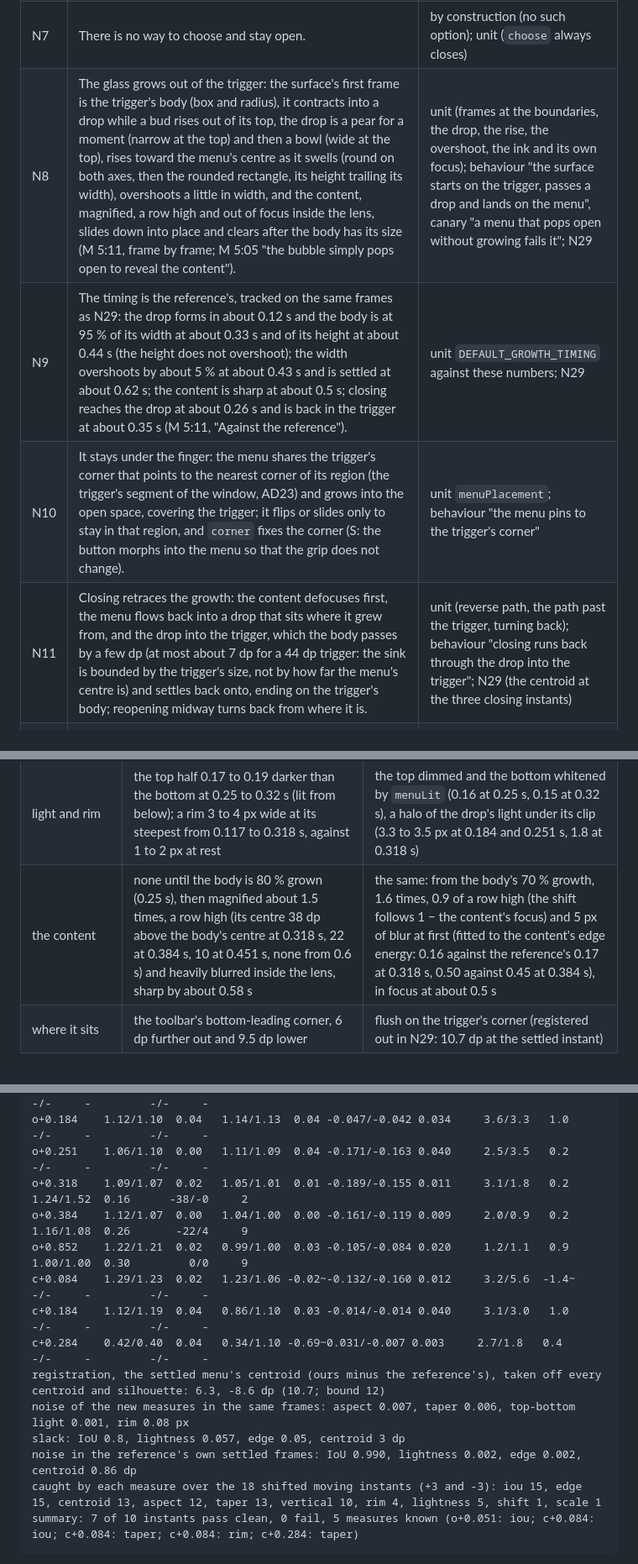
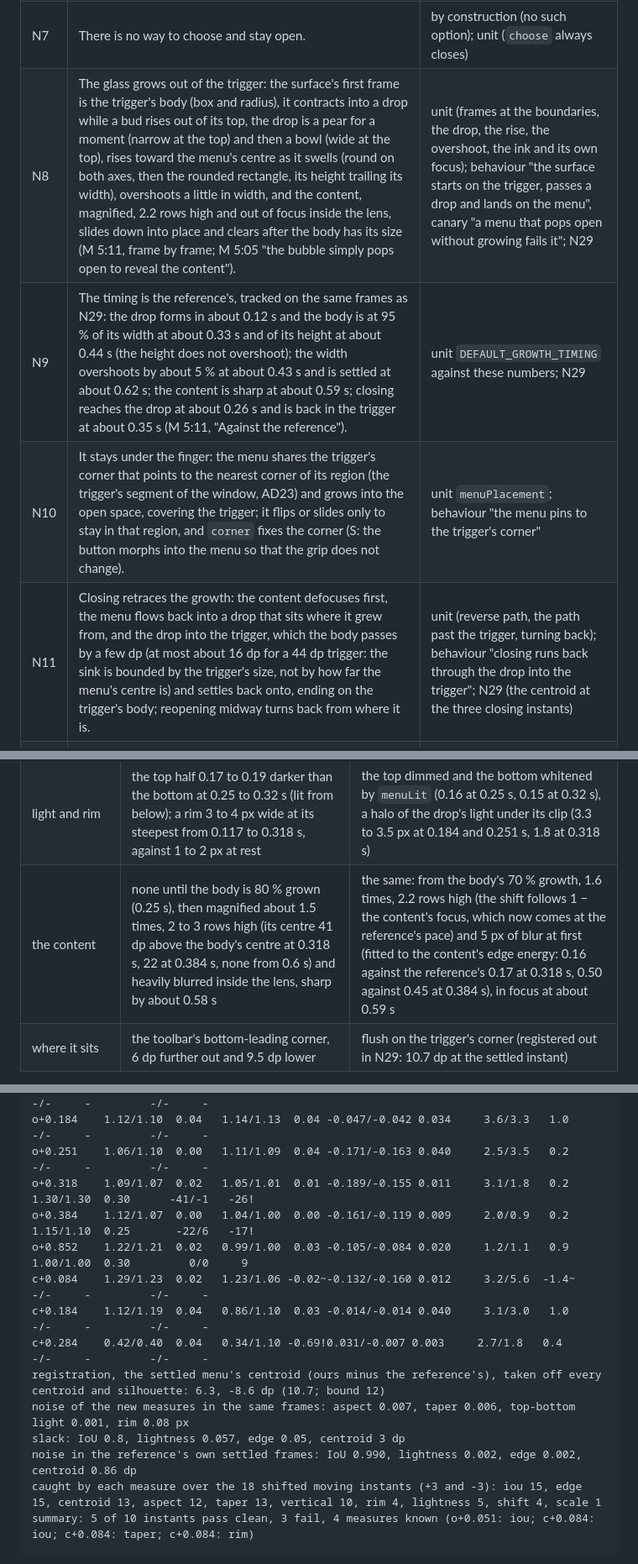
Before and after one commit to pruffit/vireuikit, a Markdown page: docs/acceptance.md, 3 parts joined by grey strips. Shown at 84% size. Drawn GitHub-style.

Commit message:
Record the two-dimensional content match, the refitted ride and the closing's bump
Co-Authored-By: Claude Opus 5.5 <noreply@anthropic.com>

````diff
--- a/docs/acceptance.md
+++ b/docs/acceptance.md
@@ -131,10 +131,10 @@ button or a bare `<button>`; it grows only because it opens a menu (B5). Behavio
 | N5 | A choice closes the menu, returns focus to the trigger and fires the item's own click exactly once, even when the item's own handler stops the click; neither kind of disabled item can be chosen, by pointer or key, and choosing one closes nothing. | unit; behaviour "a choice closes the menu…", "…even when the item's own handler stops the click", "an aria-disabled item can be reached but not chosen…" |
 | N6 | Escape closes and returns focus to the trigger; a press outside closes without taking focus back, in the document or inside a closed shadow root; Tab closes, and focus moves on from the trigger as if the menu were not there. | unit; behaviour "Escape…", "a press outside…", "Tab…", "inside a closed shadow root" |
 | N7 | There is no way to choose and stay open. | by construction (no such option); unit (`choose` always closes) |
-| N8 | The glass grows out of the trigger: the surface's first frame is the trigger's body (box and radius), it contracts into a drop while a bud rises out of its top, the drop is a pear for a moment (narrow at the top) and then a bowl (wide at the top), rises toward the menu's centre as it swells (round on both axes, then the rounded rectangle, its height trailing its width), overshoots a little in width, and the content, magnified, a row high and out of focus inside the lens, slides down into place and clears after the body has its size (M 5:11, frame by frame; M 5:05 "the bubble simply pops open to reveal the content"). | unit (frames at the boundaries, the drop, the rise, the overshoot, the ink and its own focus); behaviour "the surface starts on the trigger, passes a drop and lands on the menu", canary "a menu that pops open without growing fails it"; N29 |
-| N9 | The timing is the reference's, tracked on the same frames as N29: the drop forms in about 0.12 s and the body is at 95 % of its width at about 0.33 s and of its height at about 0.44 s (the height does not overshoot); the width overshoots by about 5 % at about 0.43 s and is settled at about 0.62 s; the content is sharp at about 0.5 s; closing reaches the drop at about 0.26 s and is back in the trigger at about 0.35 s (M 5:11, "Against the reference"). | unit `DEFAULT_GROWTH_TIMING` against these numbers; N29 |
+| N8 | The glass grows out of the trigger: the surface's first frame is the trigger's body (box and radius), it contracts into a drop while a bud rises out of its top, the drop is a pear for a moment (narrow at the top) and then a bowl (wide at the top), rises toward the menu's centre as it swells (round on both axes, then the rounded rectangle, its height trailing its width), overshoots a little in width, and the content, magnified, 2.2 rows high and out of focus inside the lens, slides down into place and clears after the body has its size (M 5:11, frame by frame; M 5:05 "the bubble simply pops open to reveal the content"). | unit (frames at the boundaries, the drop, the rise, the overshoot, the ink and its own focus); behaviour "the surface starts on the trigger, passes a drop and lands on the menu", canary "a menu that pops open without growing fails it"; N29 |
+| N9 | The timing is the reference's, tracked on the same frames as N29: the drop forms in about 0.12 s and the body is at 95 % of its width at about 0.33 s and of its height at about 0.44 s (the height does not overshoot); the width overshoots by about 5 % at about 0.43 s and is settled at about 0.62 s; the content is sharp at about 0.59 s; closing reaches the drop at about 0.26 s and is back in the trigger at about 0.35 s (M 5:11, "Against the reference"). | unit `DEFAULT_GROWTH_TIMING` against these numbers; N29 |
 | N10 | It stays under the finger: the menu shares the trigger's corner that points to the nearest corner of its region (the trigger's segment of the window, AD23) and grows into the open space, covering the trigger; it flips or slides only to stay in that region, and `corner` fixes the corner (S: the button morphs into the menu so that the grip does not change). | unit `menuPlacement`; behaviour "the menu pins to the trigger's corner" |
-| N11 | Closing retraces the growth: the content defocuses first, the menu flows back into a drop that sits where it grew from, and the drop into the trigger, which the body passes by a few dp (at most about 7 dp for a 44 dp trigger: the sink is bounded by the trigger's size, not by how far the menu's centre is) and settles back onto, ending on the trigger's body; reopening midway turns back from where it is. | unit (reverse path, the path past the trigger, turning back); behaviour "closing runs back through the drop into the trigger"; N29 (the centroid at the three closing instants) |
+| N11 | Closing retraces the growth: the content defocuses first, the menu flows back into a drop that sits where it grew from, and the drop into the trigger, which the body passes by a few dp (at most about 16 dp for a 44 dp trigger: the sink is bounded by the trigger's size, not by how far the menu's centre is) and settles back onto, ending on the trigger's body; reopening midway turns back from where it is. | unit (reverse path, the path past the trigger, turning back); behaviour "closing runs back through the drop into the trigger"; N29 (the centroid at the three closing instants) |
 | N12 | One body: on every frame the menu is out (growing, open, retracting) the trigger draws no lens, no body and no rim of its own and takes no pointer events, so there is never glass on glass; its glyphs stay in focus under the surface, cut to the body as it contracts and seen through its veil, or through glass that scatters as the trigger's own does, until the drop has formed, and they come back with the capsule on the way in (M 13:24; M 5:11, the toolbar's glyphs are in focus as the bud rises and defocus as it gathers into the drop). It takes the body back when the menu has retracted into it, and a trigger whose lens appears only under the finger goes back to no lens. Under forced colours the trigger fades with its glyph. | behaviour "while the menu grows, is out and retracts, the trigger draws no lens, body or rim" (sampled every frame, glass on and `touch`), "the trigger hands its body over and takes it back", "a trigger whose lens appears only under the finger…", "the carried trigger fades…"; snapshots `menu-*`; unit `menuCapsule`, `growthInk` |
 | N13 | Glass only on the menu's surface: the items are content on it and carry no lens, and the active item's highlight is ink on the glass (the nearer half of a press), concentric with the menu. | unit `menuItemFill`; behaviour "the surface is the only lens"; snapshots |
 | N14 | While the drop and the capsule are joined, the surface is one body made of both: its box holds the two shapes and its silhouette is their smooth union (`unionOutline`, applied as a clip path), so a bud rises out of the capsule on the way in and a bump merges back into it on the way out (shapes with a gap between them are bridged, not lost); the drop's pear and bowl are one shape stretched sideways from its top to its bottom (`menuTaper`, from the width of the body at a quarter of its height against three quarters), drawn through the same outline, so a lone drop is clipped as well; once there is one shape the box is that shape and nothing is clipped. Chromium draws the lens's displacement filter with yellow fringes under a clip path, so while the shapes are joined the surface shows its body alone (`data-joined` takes the backdrop filter off), which at that moment is the white drop or the capsule's veil over its glyphs. A popover, whose surface does not take a clip path, hands the second shape to its lens through `setMorph` instead, offset from the surface's centre. | unit `unionOutline`, `menuSurfaceFrame` (with and without the outline), behaviour "while the drop and the capsule are joined the surface is drawn as their union and the lens is handed no second shape" (a recording stand-in for `vireglass/dom`); N29 |
@@ -173,7 +173,7 @@ M 5:11 against ours at the touch tier, with the same label width:
 | the drop's size | 57 × 51 dp at its smallest (the silhouette at 0.117 s), from a 172 × 44 dp toolbar (the stage's trigger is that toolbar) | 56 × 44 dp: 0.62 × the geometric mean of the source's sides (54 dp), so a round 44 dp button gets one of 27 dp, smaller than itself |
 | the drop's shape | a bud on the capsule, a pear (width at a quarter of its height 0.73 of that at three quarters, at 0.117 s), a drop wider at the top (1.14 at 0.184 s), a bowl (1.11 at 0.251 s), the rounded rectangle; closing, a drop with a tail, then the capsule with a bump on top | the same in the silhouette: the union of the capsule and the drop (N14) stretched into a pear (0.89) and a bowl (1.09 at 0.251 s), the height trailing the width; the tail and the narrow ridge of the closing are not drawn |
 | light and rim | the top half 0.17 to 0.19 darker than the bottom at 0.25 to 0.32 s (lit from below); a rim 3 to 4 px wide at its steepest from 0.117 to 0.318 s, against 1 to 2 px at rest | the top dimmed and the bottom whitened by `menuLit` (0.16 at 0.25 s, 0.15 at 0.32 s), a halo of the drop's light under its clip (3.3 to 3.5 px at 0.184 and 0.251 s, 1.8 at 0.318 s) |
-| the content | none until the body is 80 % grown (0.25 s), then magnified about 1.5 times, a row high (its centre 38 dp above the body's centre at 0.318 s, 22 at 0.384 s, 10 at 0.451 s, none from 0.6 s) and heavily blurred inside the lens, sharp by about 0.58 s | the same: from the body's 70 % growth, 1.6 times, 0.9 of a row high (the shift follows 1 − the content's focus) and 5 px of blur at first (fitted to the content's edge energy: 0.16 against the reference's 0.17 at 0.318 s, 0.50 against 0.45 at 0.384 s), in focus at about 0.5 s |
+| the content | none until the body is 80 % grown (0.25 s), then magnified about 1.5 times, 2 to 3 rows high (its centre 41 dp above the body's centre at 0.318 s, 22 at 0.384 s, none from 0.6 s) and heavily blurred inside the lens, sharp by about 0.58 s | the same: from the body's 70 % growth, 1.6 times, 2.2 rows high (the shift follows 1 − the content's focus, which now comes at the reference's pace) and 5 px of blur at first (fitted to the content's edge energy: 0.16 against the reference's 0.17 at 0.318 s, 0.50 against 0.45 at 0.384 s), in focus at about 0.59 s |
 | where it sits | the toolbar's bottom-leading corner, 6 dp further out and 9.5 dp lower | flush on the trigger's corner (registered out in N29: 10.7 dp at the settled instant) |
 
 Timing. The reference is tracked frame by frame (the box of everything that differs from the frame before the menu
@@ -230,17 +264,17 @@ o+0.051    0.34/0.36  0.04   0.96/1.01  0.01 -0.003/0.003 0.040     1.3/1.1   0.
 o+0.117    0.89/0.71  0.04   0.73/0.89  0.04 -0.030/-0.000 0.036     3.2/1.9   0.5         -/-     -         -/-     -
 o+0.184    1.12/1.10  0.04   1.14/1.13  0.04 -0.047/-0.042 0.034     3.6/3.3   1.0         -/-     -         -/-     -
 o+0.251    1.06/1.10  0.00   1.11/1.09  0.04 -0.171/-0.163 0.040     2.5/3.5   0.2         -/-     -         -/-     -
-o+0.318    1.09/1.07  0.02   1.05/1.01  0.01 -0.189/-0.155 0.011     3.1/1.8   0.2   1.24/1.52  0.16      -38/-0     2
-o+0.384    1.12/1.07  0.00   1.04/1.00  0.00 -0.161/-0.119 0.009     2.0/0.9   0.2   1.16/1.08  0.26       -22/4     9
+o+0.318    1.09/1.07  0.02   1.05/1.01  0.01 -0.189/-0.155 0.011     3.1/1.8   0.2   1.30/1.30  0.30      -41/-1   -26!
+o+0.384    1.12/1.07  0.00   1.04/1.00  0.00 -0.161/-0.119 0.009     2.0/0.9   0.2   1.15/1.10  0.25       -22/6   -17!
 o+0.852    1.22/1.21  0.02   0.99/1.00  0.03 -0.105/-0.084 0.020     1.2/1.1   0.9   1.00/1.00  0.30         0/0     9
 c+0.084    1.29/1.23  0.02   1.23/1.06 -0.02~-0.132/-0.160 0.012     3.2/5.6  -1.4~        -/-     -         -/-     -
 c+0.184    1.12/1.19  0.04   0.86/1.10  0.03 -0.014/-0.014 0.040     3.1/3.0   1.0         -/-     -         -/-     -
-c+0.284    0.42/0.40  0.04   0.34/1.10 -0.69~0.031/-0.007 0.003     2.7/1.8   0.4         -/-     -         -/-     -
+c+0.284    0.42/0.40  0.04   0.34/1.10 -0.69!0.031/-0.007 0.003     2.7/1.8   0.4         -/-     -         -/-     -
 registration, the settled menu's centroid (ours minus the reference's), taken off every centroid and silhouette: 6.3, -8.6 dp (10.7; bound 12)
 noise of the new measures in the same frames: aspect 0.007, taper 0.006, top-bottom light 0.001, rim 0.08 px
 slack: IoU 0.8, lightness 0.057, edge 0.05, centroid 3 dp
 noise in the reference's own settled frames: IoU 0.990, lightness 0.002, edge 0.002, centroid 0.86 dp
-caught by each measure over the 18 shifted moving instants (+3 and -3): iou 15, edge 15, centroid 13, aspect 12, taper 13, vertical 10, rim 4, lightness 5, shift 1, scale 1
-summary: 7 of 10 instants pass clean, 0 fail, 5 measures known (o+0.051: iou; c+0.084: iou; c+0.084: taper; c+0.084: rim; c+0.284: taper)
+caught by each measure over the 18 shifted moving instants (+3 and -3): iou 15, edge 15, centroid 13, aspect 12, taper 13, vertical 10, rim 4, lightness 5, shift 4, scale 1
+summary: 5 of 10 instants pass clean, 3 fail, 4 measures known (o+0.051: iou; c+0.084: iou; c+0.084: taper; c+0.084: rim)
 ```
 
````
Also changed, not shown: other parts of docs/acceptance.md (+49 -47 lines), CHANGELOG.md (+2 -2 lines).
